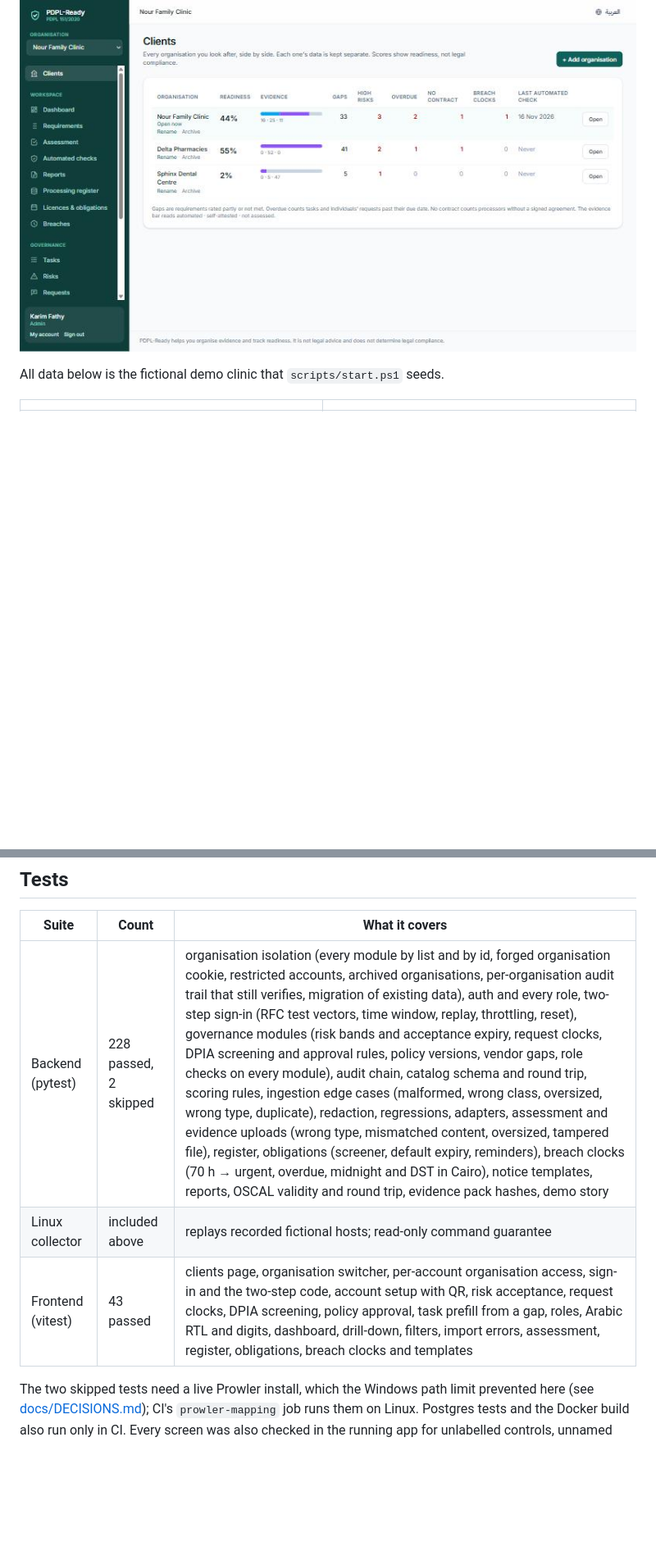
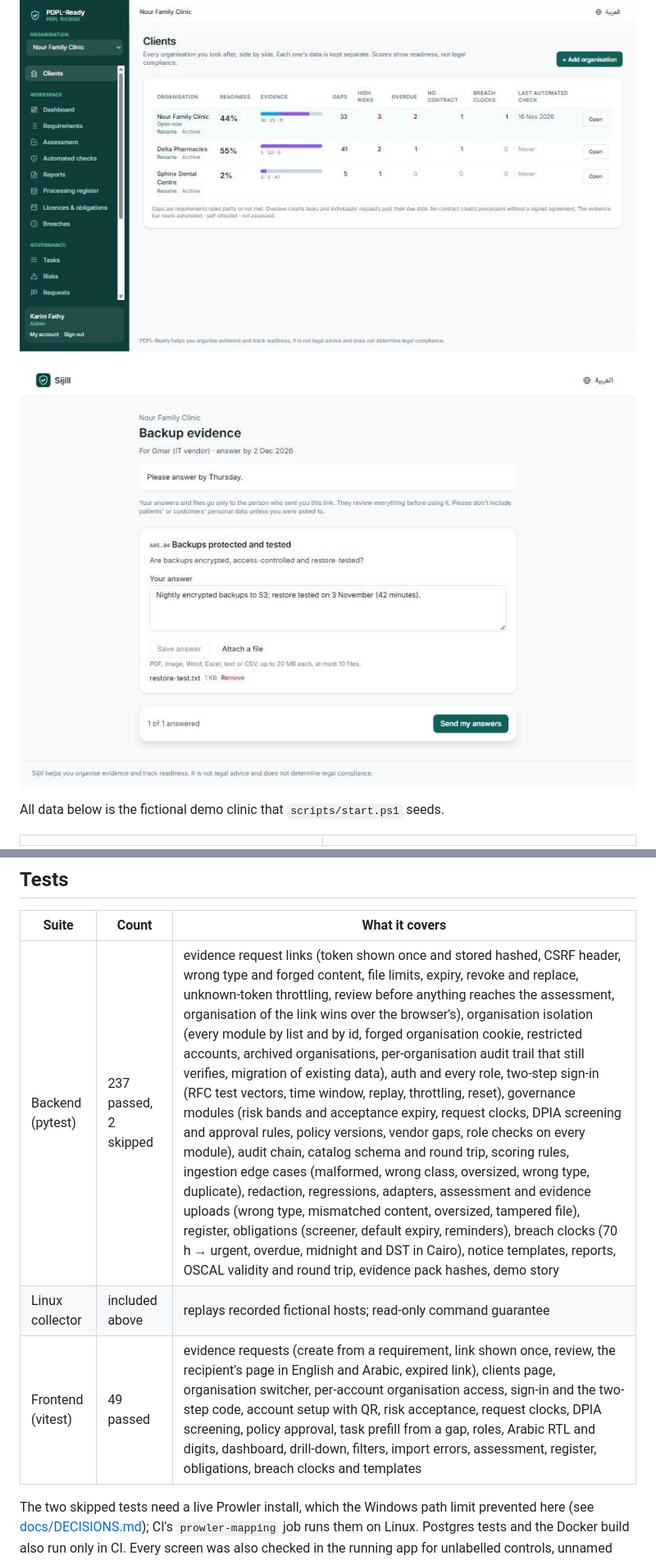
Before and after one commit to lumidren/Sijill-, a Markdown page: README.md, 2 parts joined by grey strips. Shown at 82% size. Rendered like a GitHub page; pictures changed too: docs/screenshots/evidence-request-link.jpg (added); blank space fills up the shorter version.

Commit message:
Document evidence requests, with a screenshot of the recipient's page

```diff
--- a/README.md
+++ b/README.md
@@ -59,6 +60,8 @@ All AWS evidence in this repository is synthetic: no AWS account was scanned.
 ## Screenshots
 
 ![Clients page: three fictional organisations side by side](docs/screenshots/clients.jpg)
+
+![What client staff see when they open an evidence request link](docs/screenshots/evidence-request-link.jpg)
 
 All data below is the fictional demo clinic that `scripts/start.ps1` seeds.
 
@@ -278,9 +281,9 @@ not run on the development machine.
 
 | Suite | Count | What it covers |
 |---|---|---|
-| Backend (pytest) | 228 passed, 2 skipped | organisation isolation (every module by list and by id, forged organisation cookie, restricted accounts, archived organisations, per-organisation audit trail that still verifies, migration of existing data), auth and every role, two-step sign-in (RFC test vectors, time window, replay, throttling, reset), governance modules (risk bands and acceptance expiry, request clocks, DPIA screening and approval rules, policy versions, vendor gaps, role checks on every module), audit chain, catalog schema and round trip, scoring rules, ingestion edge cases (malformed, wrong class, oversized, wrong type, duplicate), redaction, regressions, adapters, assessment and evidence uploads (wrong type, mismatched content, oversized, tampered file), register, obligations (screener, default expiry, reminders), breach clocks (70 h → urgent, overdue, midnight and DST in Cairo), notice templates, reports, OSCAL validity and round trip, evidence pack hashes, demo story |
+| Backend (pytest) | 237 passed, 2 skipped | evidence request links (token shown once and stored hashed, CSRF header, wrong type and forged content, file limits, expiry, revoke and replace, unknown-token throttling, review before anything reaches the assessment, organisation of the link wins over the browser's), organisation isolation (every module by list and by id, forged organisation cookie, restricted accounts, archived organisations, per-organisation audit trail that still verifies, migration of existing data), auth and every role, two-step sign-in (RFC test vectors, time window, replay, throttling, reset), governance modules (risk bands and acceptance expiry, request clocks, DPIA screening and approval rules, policy versions, vendor gaps, role checks on every module), audit chain, catalog schema and round trip, scoring rules, ingestion edge cases (malformed, wrong class, oversized, wrong type, duplicate), redaction, regressions, adapters, assessment and evidence uploads (wrong type, mismatched content, oversized, tampered file), register, obligations (screener, default expiry, reminders), breach clocks (70 h → urgent, overdue, midnight and DST in Cairo), notice templates, reports, OSCAL validity and round trip, evidence pack hashes, demo story |
 | Linux collector | included above | replays recorded fictional hosts; read-only command guarantee |
-| Frontend (vitest) | 43 passed | clients page, organisation switcher, per-account organisation access, sign-in and the two-step code, account setup with QR, risk acceptance, request clocks, DPIA screening, policy approval, task prefill from a gap, roles, Arabic RTL and digits, dashboard, drill-down, filters, import errors, assessment, register, obligations, breach clocks and templates |
+| Frontend (vitest) | 49 passed | evidence requests (create from a requirement, link shown once, review, the recipient's page in English and Arabic, expired link), clients page, organisation switcher, per-account organisation access, sign-in and the two-step code, account setup with QR, risk acceptance, request clocks, DPIA screening, policy approval, task prefill from a gap, roles, Arabic RTL and digits, dashboard, drill-down, filters, import errors, assessment, register, obligations, breach clocks and templates |
 
 The two skipped tests need a live Prowler install, which the Windows path limit prevented here (see
 [docs/DECISIONS.md](docs/DECISIONS.md)); CI's `prowler-mapping` job runs them on Linux. Postgres tests and the Docker
```
Also changed, not shown: other parts of README.md (+1 -0 lines), docs/DECISIONS.md (+3 -0 lines), docs/PROGRESS.md (+5 -3 lines).
